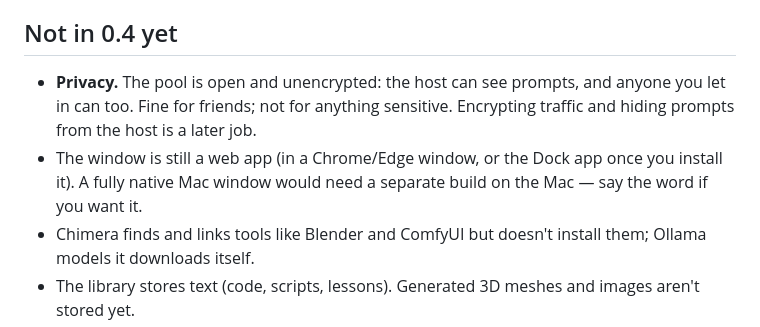
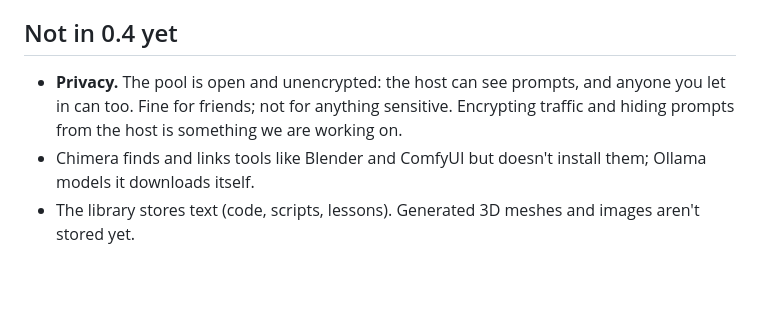
Before and after one commit to swn5n/chimera, a Markdown page: README.md, the part around the change. GitHub-like rendering; blank space fills up the shorter version.

```diff
--- a/README.md
+++ b/README.md
@@ -94,8 +94,7 @@ Never port-forward 7480 straight from your router: that exposes the hub with no
 
 ## Not in 0.4 yet
 
-- **Privacy.** The pool is open and unencrypted: the host can see prompts, and anyone you let in can too. Fine for friends; not for anything sensitive. Encrypting traffic and hiding prompts from the host is a later job.
-- The window is still a web app (in a Chrome/Edge window, or the Dock app once you install it). A fully native Mac window would need a separate build on the Mac — say the word if you want it.
+- **Privacy.** The pool is open and unencrypted: the host can see prompts, and anyone you let in can too. Fine for friends; not for anything sensitive. Encrypting traffic and hiding prompts from the host is something we are working on.
 - Chimera finds and links tools like Blender and ComfyUI but doesn't install them; Ollama models it downloads itself.
 - The library stores text (code, scripts, lessons). Generated 3D meshes and images aren't stored yet.
 
```
